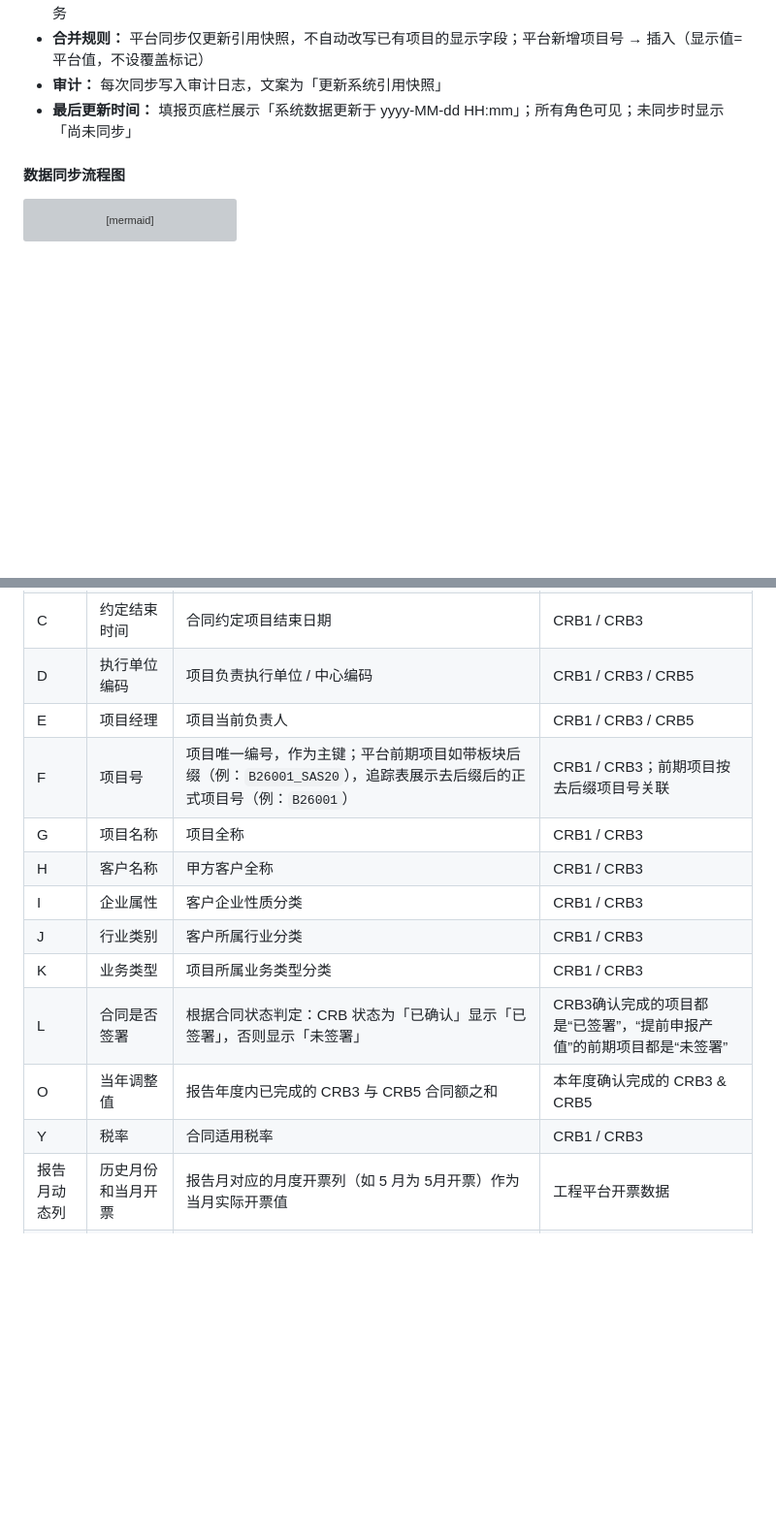
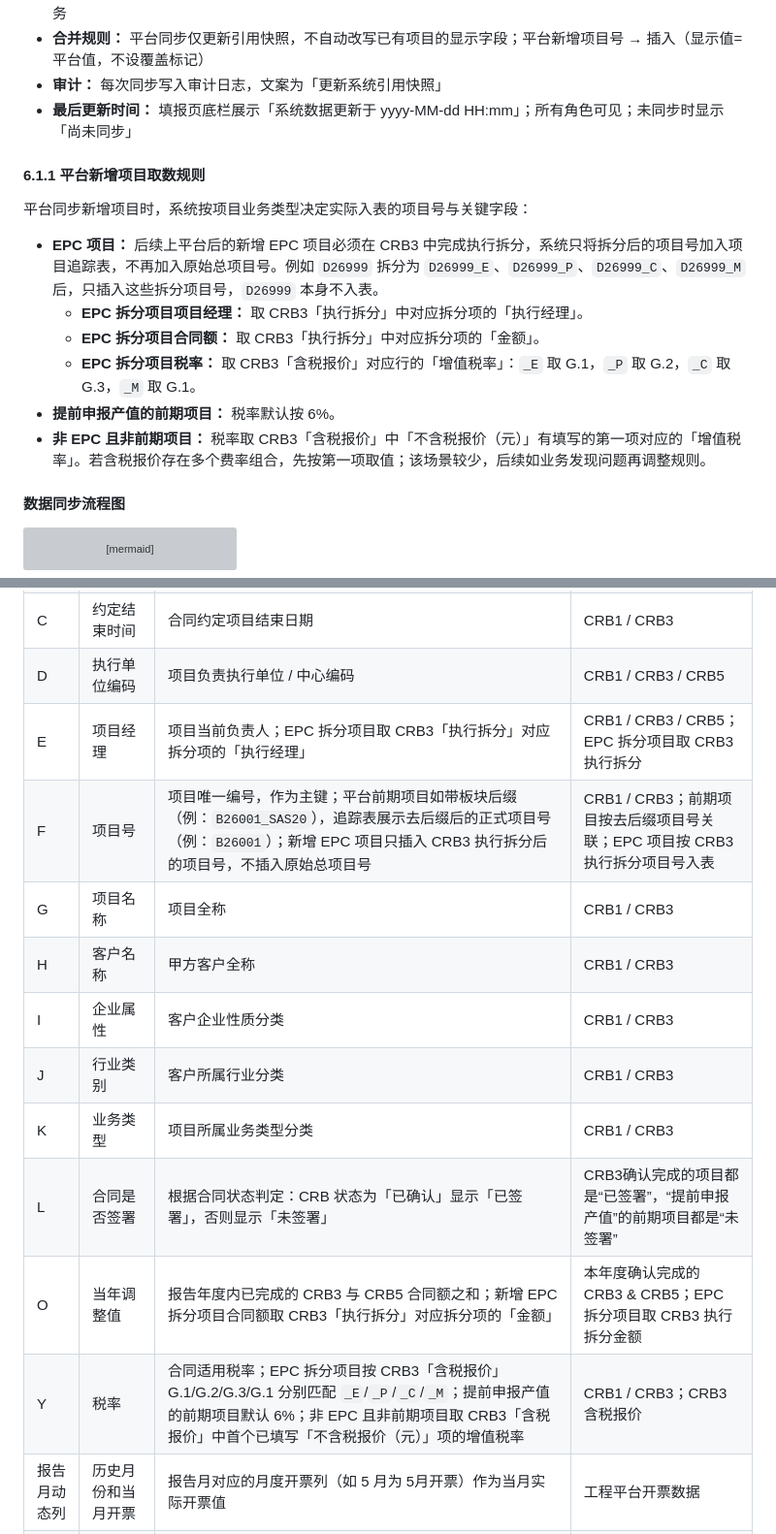
Before and after one commit to marcelxu0272/202605_project-tracking-table, a Markdown page: docs/需求文档/需求文档_产品版.md, 2 parts joined by grey strips. Shown at 97% size. Drawn GitHub-style; blank space fills up the shorter version; grey boxes are pictures that could not be loaded.

Commit message:
Update project tracking documentation to include new data retrieval rules for EPC projects, detailing how project numbers, managers, contract amounts, and tax rates are derived from CRB3 execution splits. Clarify tax rate defaults for early declaration projects and non-EPC projects, enhancing overall understanding of data handling processes.

````diff
--- a/docs/需求文档/需求文档_产品版.md
+++ b/docs/需求文档/需求文档_产品版.md
@@ -1056,6 +1057,17 @@ flowchart TD
 - **审计：** 每次同步写入审计日志，文案为「更新系统引用快照」
 - **最后更新时间：** 填报页底栏展示「系统数据更新于 yyyy-MM-dd HH:mm」；所有角色可见；未同步时显示「尚未同步」
 
+#### 6.1.1 平台新增项目取数规则
+
+平台同步新增项目时，系统按项目业务类型决定实际入表的项目号与关键字段：
+
+- **EPC 项目：** 后续上平台后的新增 EPC 项目必须在 CRB3 中完成执行拆分，系统只将拆分后的项目号加入项目追踪表，不再加入原始总项目号。例如 `D26999` 拆分为 `D26999_E`、`D26999_P`、`D26999_C`、`D26999_M` 后，只插入这些拆分项目号，`D26999` 本身不入表。
+  - **EPC 拆分项目项目经理：** 取 CRB3「执行拆分」中对应拆分项的「执行经理」。
+  - **EPC 拆分项目合同额：** 取 CRB3「执行拆分」中对应拆分项的「金额」。
+  - **EPC 拆分项目税率：** 取 CRB3「含税报价」对应行的「增值税率」：`_E` 取 G.1，`_P` 取 G.2，`_C` 取 G.3，`_M` 取 G.1。
+- **提前申报产值的前期项目：** 税率默认按 6%。
+- **非 EPC 且非前期项目：** 税率取 CRB3「含税报价」中「不含税报价（元）」有填写的第一项对应的「增值税率」。若含税报价存在多个费率组合，先按第一项取值；该场景较少，后续如业务发现问题再调整规则。
+
 #### 数据同步流程图
 
 ```mermaid
@@ -1551,16 +1563,16 @@ flowchart TD
 | B | 约定开始时间 | 合同约定项目开始日期 | CRB1 / CRB3 |
 | C | 约定结束时间 | 合同约定项目结束日期 | CRB1 / CRB3 |
 | D | 执行单位编码 | 项目负责执行单位 / 中心编码 | CRB1 / CRB3 / CRB5 |
-| E | 项目经理 | 项目当前负责人 | CRB1 / CRB3 / CRB5 |
-| F | 项目号 | 项目唯一编号，作为主键；平台前期项目如带板块后缀（例：`B26001_SAS20`），追踪表展示去后缀后的正式项目号（例：`B26001`） | CRB1 / CRB3；前期项目按去后缀项目号关联 |
+| E | 项目经理 | 项目当前负责人；EPC 拆分项目取 CRB3「执行拆分」对应拆分项的「执行经理」 | CRB1 / CRB3 / CRB5；EPC 拆分项目取 CRB3 执行拆分 |
+| F | 项目号 | 项目唯一编号，作为主键；平台前期项目如带板块后缀（例：`B26001_SAS20`），追踪表展示去后缀后的正式项目号（例：`B26001`）；新增 EPC 项目只插入 CRB3 执行拆分后的项目号，不插入原始总项目号 | CRB1 / CRB3；前期项目按去后缀项目号关联；EPC 项目按 CRB3 执行拆分项目号入表 |
 | G | 项目名称 | 项目全称 | CRB1 / CRB3 |
 | H | 客户名称 | 甲方客户全称 | CRB1 / CRB3 |
 | I | 企业属性 | 客户企业性质分类 | CRB1 / CRB3 |
 | J | 行业类别 | 客户所属行业分类 | CRB1 / CRB3 |
 | K | 业务类型 | 项目所属业务类型分类 | CRB1 / CRB3 |
 | L | 合同是否签署 | 根据合同状态判定：CRB 状态为「已确认」显示「已签署」，否则显示「未签署」 | CRB3确认完成的项目都是“已签署”，“提前申报产值”的前期项目都是“未签署” |
-| O | 当年调整值 | 报告年度内已完成的 CRB3 与 CRB5 合同额之和 | 本年度确认完成的 CRB3 & CRB5 |
-| Y | 税率 | 合同适用税率 | CRB1 / CRB3 |
+| O | 当年调整值 | 报告年度内已完成的 CRB3 与 CRB5 合同额之和；新增 EPC 拆分项目合同额取 CRB3「执行拆分」对应拆分项的「金额」 | 本年度确认完成的 CRB3 & CRB5；EPC 拆分项目取 CRB3 执行拆分金额 |
+| Y | 税率 | 合同适用税率；EPC 拆分项目按 CRB3「含税报价」G.1/G.2/G.3/G.1 分别匹配 `_E`/`_P`/`_C`/`_M`；提前申报产值的前期项目默认 6%；非 EPC 且非前期项目取 CRB3「含税报价」中首个已填写「不含税报价（元）」项的增值税率 | CRB1 / CRB3；CRB3 含税报价 |
 | 报告月动态列 | 历史月份和当月开票 | 报告月对应的月度开票列（如 5 月为 5月开票）作为当月实际开票值 | 工程平台开票数据 |
 | 报告月动态列 | 历史月份和当月回款 | 报告月对应的月度回款列（如 5 月为 5月回款）作为当月实际回款值 | 工程平台回款数据 |
 
````
Also changed, not shown: other parts of docs/需求文档/需求文档_产品版.md (+2 -1 lines).
